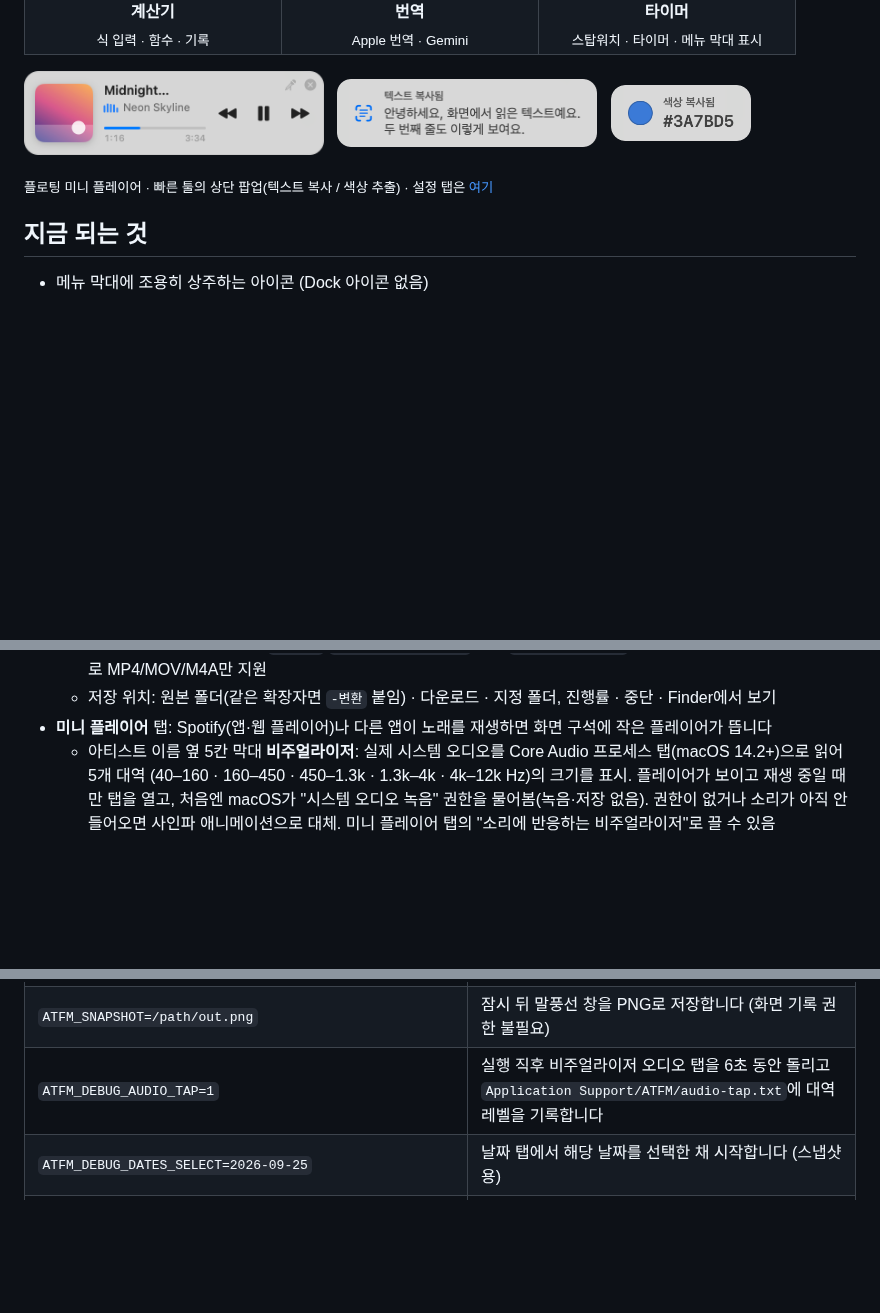
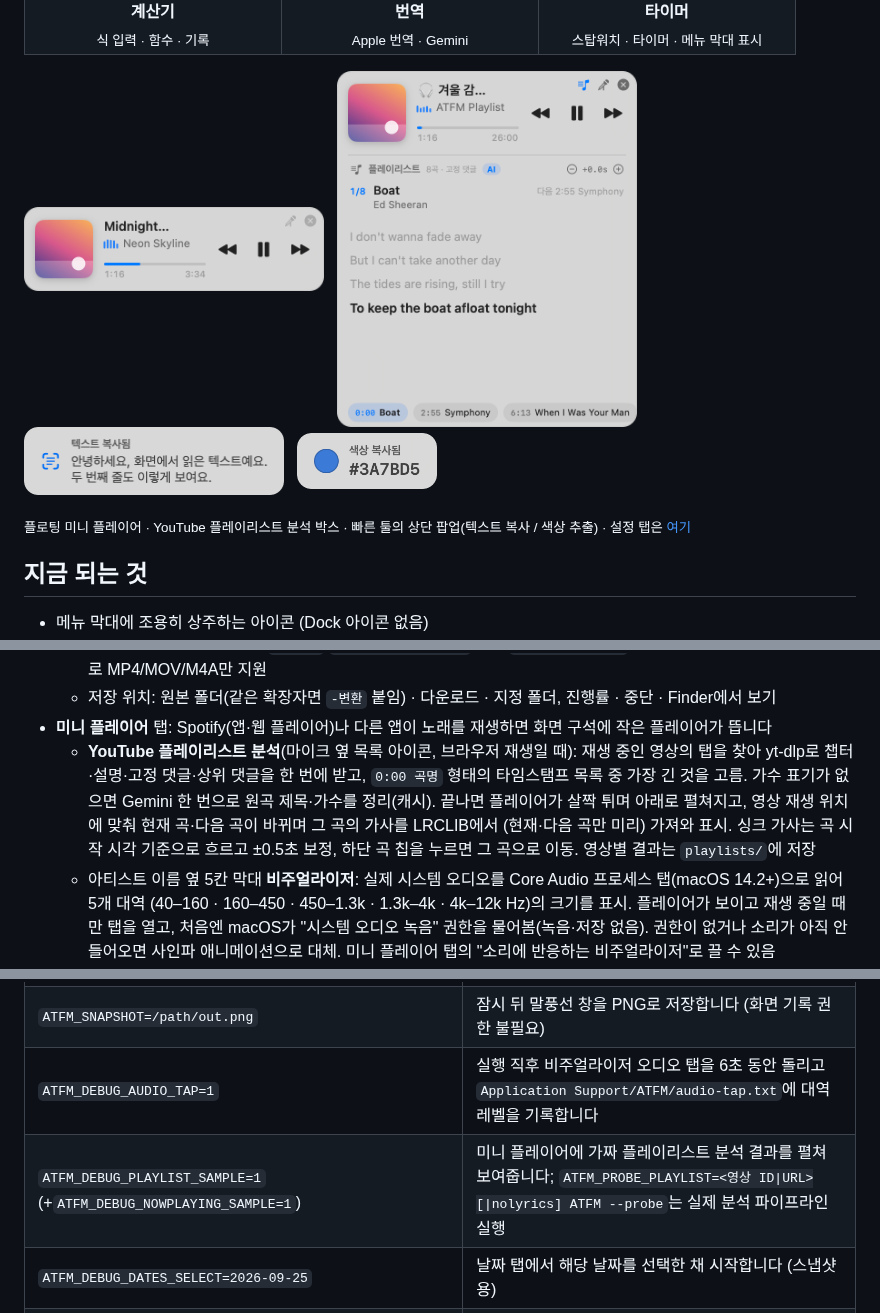
Before and after one commit to geonhee15/ATFM, a Markdown page: README.md, 3 parts joined by grey strips. GitHub-like rendering; pictures changed too: docs/screenshots/miniplayer-playlist.png (added); blank space fills up the shorter version.

```diff
--- a/README.md
+++ b/README.md
@@ -41,10 +41,11 @@
 
 <p>
   <img src="docs/screenshots/miniplayer.png" width="300" alt="미니 플레이어 플로팅 패널">&nbsp;&nbsp;
+  <img src="docs/screenshots/miniplayer-playlist.png" width="300" alt="미니 플레이어 YouTube 플레이리스트 분석">&nbsp;&nbsp;
   <img src="docs/screenshots/hud-text.png" width="260" alt="화면 텍스트 복사 HUD">&nbsp;&nbsp;
   <img src="docs/screenshots/hud-color.png" width="140" alt="색상 추출 HUD">
 </p>
-<sub>플로팅 미니 플레이어 · 빠른 툴의 상단 팝업(텍스트 복사 / 색상 추출) · 설정 탭은 <a href="docs/screenshots/settings.png">여기</a></sub>
+<sub>플로팅 미니 플레이어 · YouTube 플레이리스트 분석 박스 · 빠른 툴의 상단 팝업(텍스트 복사 / 색상 추출) · 설정 탭은 <a href="docs/screenshots/settings.png">여기</a></sub>
 
 ## 지금 되는 것
 
@@ -153,6 +154,10 @@
   - 영상·오디오는 Homebrew `ffmpeg`(`/opt/homebrew/bin` 또는 `/usr/local/bin`)를 쓰고, 없으면 AVFoundation으로 MP4/MOV/M4A만 지원
   - 저장 위치: 원본 폴더(같은 확장자면 `-변환` 붙임) · 다운로드 · 지정 폴더, 진행률 · 중단 · Finder에서 보기
 - **미니 플레이어** 탭: Spotify(앱·웹 플레이어)나 다른 앱이 노래를 재생하면 화면 구석에 작은 플레이어가 뜹니다
+  - **YouTube 플레이리스트 분석**(마이크 옆 목록 아이콘, 브라우저 재생일 때): 재생 중인 영상의 탭을 찾아 yt-dlp로 챕터·설명·고정 댓글·상위 댓글을
+    한 번에 받고, `0:00 곡명` 형태의 타임스탬프 목록 중 가장 긴 것을 고름. 가수 표기가 없으면 Gemini 한 번으로 원곡 제목·가수를 정리(캐시).
+    끝나면 플레이어가 살짝 튀며 아래로 펼쳐지고, 영상 재생 위치에 맞춰 현재 곡·다음 곡이 바뀌며 그 곡의 가사를 LRCLIB에서 (현재·다음 곡만 미리)
+    가져와 표시. 싱크 가사는 곡 시작 시각 기준으로 흐르고 ±0.5초 보정, 하단 곡 칩을 누르면 그 곡으로 이동. 영상별 결과는 `playlists/`에 저장
   - 아티스트 이름 옆 5칸 막대 **비주얼라이저**: 실제 시스템 오디오를 Core Audio 프로세스 탭(macOS 14.2+)으로 읽어 5개 대역
     (40–160 · 160–450 · 450–1.3k · 1.3k–4k · 4k–12k Hz)의 크기를 표시. 플레이어가 보이고 재생 중일 때만 탭을 열고, 처음엔 macOS가
     "시스템 오디오 녹음" 권한을 물어봄(녹음·저장 없음). 권한이 없거나 소리가 아직 안 들어오면 사인파 애니메이션으로 대체.
@@ -198,6 +203,7 @@ Xcode가 있다면 `Package.swift` 를 열어서 빌드해도 됩니다.
 | `ATFM_AUTO_SHOW=1` | 실행 직후 말풍선을 바로 엽니다 |
 | `ATFM_SNAPSHOT=/path/out.png` | 잠시 뒤 말풍선 창을 PNG로 저장합니다 (화면 기록 권한 불필요) |
 | `ATFM_DEBUG_AUDIO_TAP=1` | 실행 직후 비주얼라이저 오디오 탭을 6초 동안 돌리고 `Application Support/ATFM/audio-tap.txt`에 대역 레벨을 기록합니다 |
+| `ATFM_DEBUG_PLAYLIST_SAMPLE=1` (+`ATFM_DEBUG_NOWPLAYING_SAMPLE=1`) | 미니 플레이어에 가짜 플레이리스트 분석 결과를 펼쳐 보여줍니다; `ATFM_PROBE_PLAYLIST=<영상 ID\|URL>[\|nolyrics] ATFM --probe`는 실제 분석 파이프라인 실행 |
 | `ATFM_DEBUG_DATES_SELECT=2026-09-25` | 날짜 탭에서 해당 날짜를 선택한 채 시작합니다 (스냅샷용) |
 | `ATFM_DEBUG_EXTCAL=1` | 날짜 탭의 "학교 스케줄 보이기"를 켠 상태로 시작합니다 (캘린더 권한 필요) |
 | `ATFM_DEBUG_CALC=식` · `ATFM_DEBUG_TRANSLATE=글` (+`_RUN=1`) · `ATFM_DEBUG_TIMER=stopwatch\|timer` | 계산기 입력 채우기 · 번역 원문 채우기(바로 번역) · 스탑워치/타이머 샘플 실행 (스냅샷용); `ATFM_PROBE_CALC="식;식" ATFM --probe`는 계산 결과 출력 |
```
Also changed, not shown: 7 other files.
